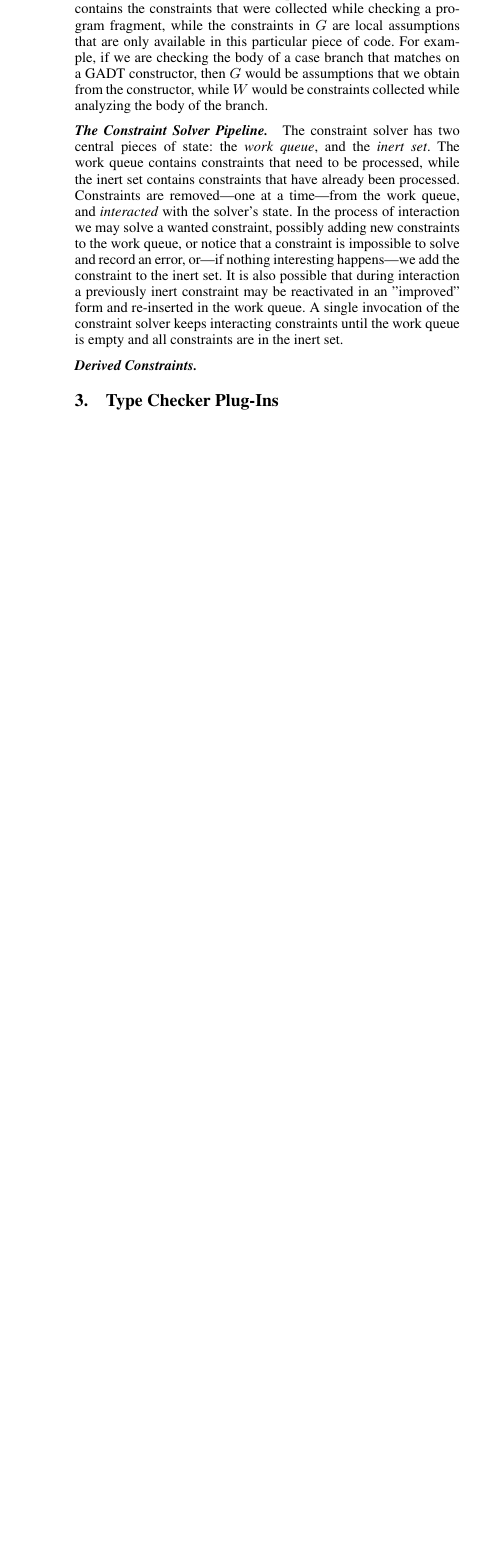
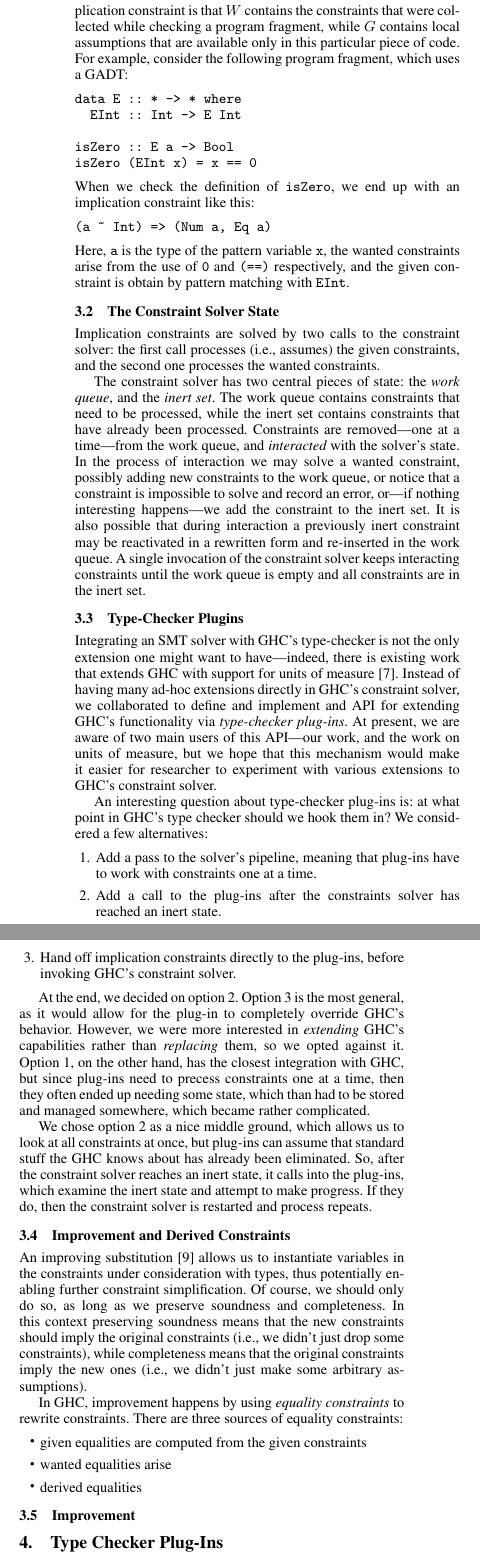
Before and after one commit to yav/type-nat-solver, a LaTeX paper (docs/paper.tex): part of one column of page 2 of 2 before the commit and two parts of the columns of page 2 of 3 after it, the two joined at a grey line, cut so that both start at the same text, the shorter picture padded with empty space. Compiled offline with pdfLaTeX; a missing font is replaced by an installed copy or a similar font.

Commit message:
Checkpoint

```diff
--- a/docs/paper.tex
+++ b/docs/paper.tex
@@ -141,14 +142,31 @@ may be used while discharging $W$.  In the GHC source code, the constraints
 in $G$ are referred to as {\em given constraints}, while the ones in $W$ are
 known as {\em wanted constraints}.  The intuition behind an implication
 constraint is that $W$ contains the constraints that were collected
-while checking a program fragment, while the constraints in $G$ are local
-assumptions that are only available in this particular piece of code.
-For example, if we are checking the body of a case branch that matches
-on a GADT constructor, then $G$ would be assumptions that we
-obtain from the constructor, while $W$ would be constraints collected
-while analyzing the body of the branch.
+while checking a program fragment, while $G$ contains local assumptions
+that are available only in this particular piece of code.  For example,
+consider the following program fragment, which uses a GADT:
+\begin{Verbatim}
+data E :: * -> * where
+  EInt :: Int -> E Int
 
-\paragraph{The Constraint Solver Pipeline.}
+isZero :: E a -> Bool
+isZero (EInt x) = x == 0
+\end{Verbatim}
+When we check the definition of \verb"isZero", we end up with an implication
+constraint like this:
+\begin{Verbatim}
+(a ~ Int) => (Num a, Eq a)
+\end{Verbatim}
+Here, \verb"a" is the type of the pattern variable \verb"x", the wanted
+constraints arise from the use of \verb"0" and \verb"(==)" respectively,
+and the given constraint is obtain by pattern matching with \verb"EInt".
+
+
+\subsection{The Constraint Solver State}
+Implication constraints are solved by two calls to the constraint solver:
+the first call processes (i.e., assumes) the given constraints, and the
+second one processes the wanted constraints.
+
 The constraint solver has two central pieces of state: the {\em work queue},
 and the {\em inert set}.  The work queue contains constraints that need to be
 processed, while the inert set contains constraints that have already
@@ -158,12 +176,76 @@ we may solve a wanted constraint, possibly adding new constraints to the
 work queue, or notice that a constraint is impossible to solve and record
 an error, or---if nothing interesting happens---we add the constraint
 to the inert set.  It is also possible that during interaction a previously
-inert constraint may be reactivated in an "improved" form and re-inserted
+inert constraint may be reactivated in a rewritten form and re-inserted
 in the work queue.  A single invocation of the constraint solver keeps
 interacting constraints until the work queue is empty and all constraints
 are in the inert set.
 
-\paragraph{Derived Constraints.}
+\subsection{Type-Checker Plugins}
+Integrating an SMT solver with GHC's type-checker is not the only extension
+one might want to have---indeed, there is existing work that extends GHC
+with support for units of measure \cite{units-of-measure}.  Instead of
+having many ad-hoc extensions directly in GHC's constraint solver, we
+collaborated to define and implement and API for extending GHC's functionality
+via {\em type-checker plug-ins}.  At present, we are aware of two main
+users of this API---our work, and the work on units of measure, but we
+hope that this mechanism would make it easier for researcher to experiment
+with various extensions to GHC's constraint solver.
+
+An interesting question about type-checker plug-ins is: at what point in
+GHC's type checker should we hook them in? We considered a few alternatives:
+\begin{enumerate}
+\item Add a pass to the solver's pipeline, meaning that plug-ins have to
+work with constraints one at a time.
+\item Add a call to the plug-ins after the constraints solver has reached
+an inert state.
+\item Hand off implication constraints directly to the plug-ins,
+before invoking GHC's constraint solver.
+\end{enumerate}
+
+At the end, we decided on option 2.  Option 3 is the most general, as it
+would allow for the plug-in to completely override GHC's behavior.  However,
+we were more interested in {\em extending} GHC's capabilities rather than
+{\em replacing} them, so we opted against it.  Option 1, on the other hand,
+has the closest integration with GHC, but since plug-ins need to precess
+constraints one at a time, then they often ended up needing some state,
+which than had to be stored and managed somewhere, which became rather
+complicated.
+
+We chose option 2 as a nice middle ground, which allows us to look at
+all constraints at once, but plug-ins can assume that standard stuff
+the GHC knows about has already been eliminated. So, after the constraint
+solver reaches an inert state, it calls into the plug-ins, which examine
+the inert state and attempt to make progress.  If they do, then the
+constraint solver is restarted and process repeats.
+
+\subsection{Improvement and Derived Constraints}
+An improving substitution \cite{improvement} allows us to instantiate variables
+in the constraints under consideration with types, thus potentially enabling
+further constraint simplification.  Of course, we should only do so, as long
+as we preserve soundness and completeness.  In this context preserving
+soundness means that the new constraints should imply the original
+constraints (i.e., we didn't just drop some constraints),
+while completeness means that the original constraints imply the new ones
+(i.e., we didn't just make some arbitrary assumptions).
+
+In GHC, improvement happens by using {\em equality constraints} to rewrite
+constraints.  There are three sources of equality constraints:
+\begin{itemize}
+\item given equalities are computed from the given constraints
+\item wanted equalities arise
+\item derived equalities
+\end{itemize}
+
+
+
+
+
+
+
+\subsection{Improvement}
+
+
 
 
 \section{Type Checker Plug-Ins}
```
Also changed, not shown: docs/refs.bib (+11 -1 lines), docs/paper.tex (51 more changed lines).
